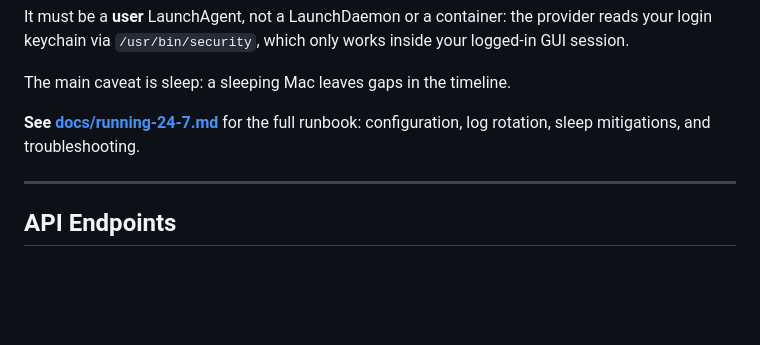
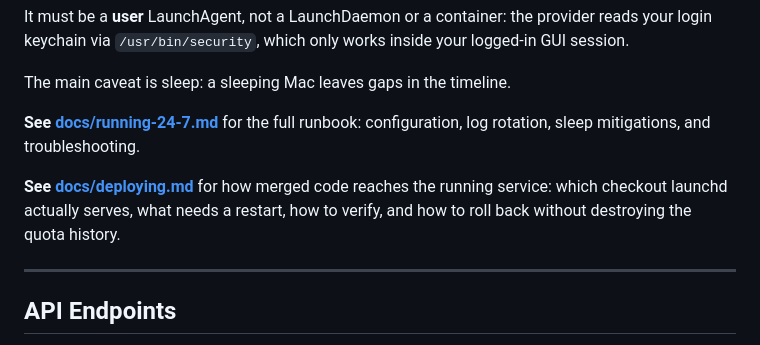
Before and after one commit to ArmandBriere/llm_dashboard, a Markdown page: README.md, the part around the change. Rendered like a GitHub page; blank space fills up the shorter version.

```diff
--- a/README.md
+++ b/README.md
@@ -96,6 +96,10 @@ The main caveat is sleep: a sleeping Mac leaves gaps in the timeline.
 **See [docs/running-24-7.md](docs/running-24-7.md)** for the full runbook:
 configuration, log rotation, sleep mitigations, and troubleshooting.
 
+**See [docs/deploying.md](docs/deploying.md)** for how merged code reaches the
+running service: which checkout launchd actually serves, what needs a restart,
+how to verify, and how to roll back without destroying the quota history.
+
 ---
 
 ## API Endpoints
```
Also changed, not shown: docs/deploying.md (added, +155 -0 lines), docs/running-24-7.md (+4 -0 lines).
